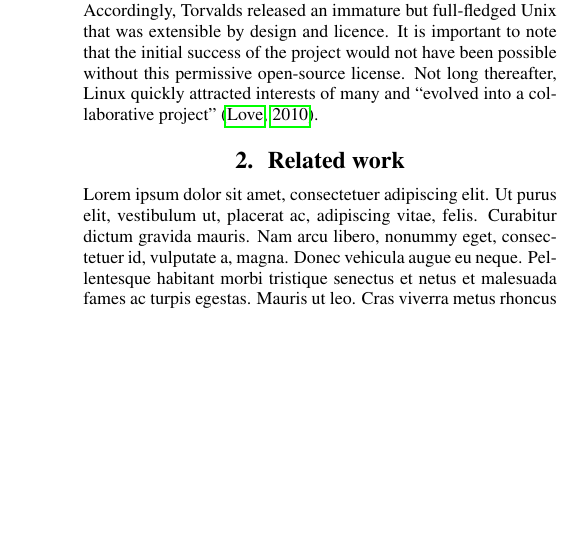
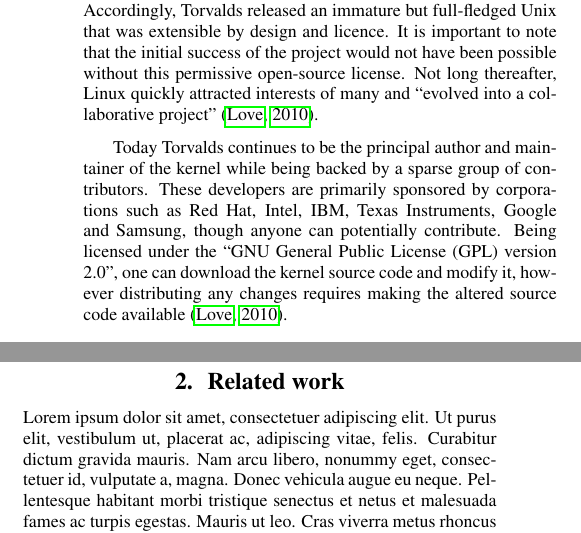
Before and after one commit to full-of-foo/sys_call_project, a LaTeX paper (is2006_latex_template.tex): part of one column of page 1 of 2 before the commit and two parts of the columns of page 1 of 2 after it, the two joined at a grey line, cut so that both start at the same text, the shorter picture padded with empty space. Compiled offline with pdfLaTeX.

Commit message:
Second intro par

```diff
--- a/is2006_latex_template.tex
+++ b/is2006_latex_template.tex
@@ -68,9 +68,13 @@ would not have been possible without this permissive open-source license.
 Not long thereafter, Linux quickly attracted interests of many and ``evolved into a collaborative
 project" \citep{Love}.
 \par
-
-
-
+Today Torvalds continues to be the principal author and maintainer of the kernel while
+being backed by a sparse group of contributors. These developers are primarily
+sponsored by corporations such as Red Hat, Intel, IBM, Texas Instruments, Google
+and Samsung, though anyone can potentially contribute. Being licensed under the
+``GNU General Public License (GPL) version 2.0", one can download the kernel source
+code and modify it, however distributing any changes requires making the altered source
+code available \citep{Love}.
 
 
 
```
